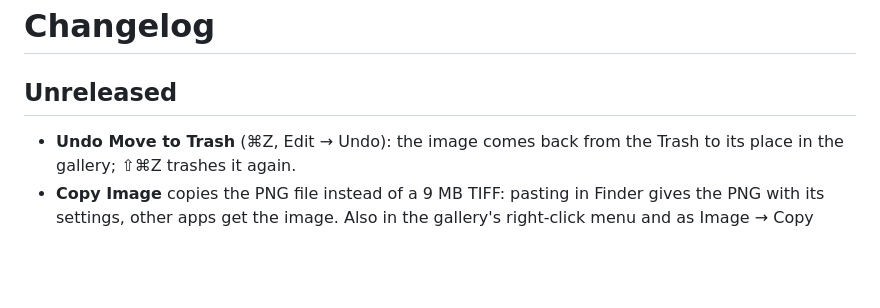
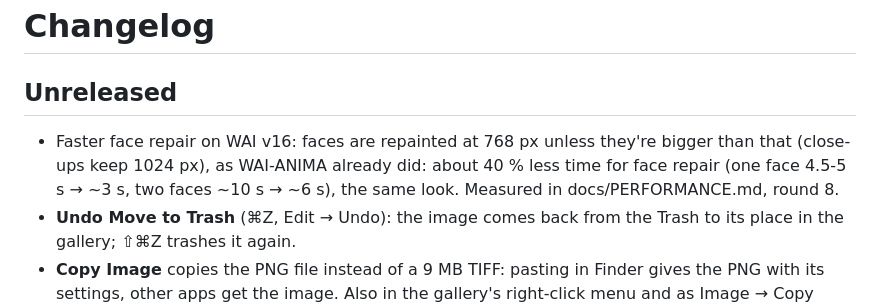
Before and after one commit to ramirobuisan/wai-gen, a Markdown page: CHANGELOG.md, the part around the change. Rendered like a GitHub page; blank space fills up the shorter version.

```diff
--- a/CHANGELOG.md
+++ b/CHANGELOG.md
@@ -2,6 +2,9 @@
 
 ## Unreleased
 
+- Faster face repair on WAI v16: faces are repainted at 768 px unless they're bigger than that (close-ups keep
+  1024 px), as WAI-ANIMA already did: about 40 % less time for face repair (one face 4.5-5 s → ~3 s, two faces
+  ~10 s → ~6 s), the same look. Measured in docs/PERFORMANCE.md, round 8.
 - **Undo Move to Trash** (⌘Z, Edit → Undo): the image comes back from the Trash to its place in the gallery; ⇧⌘Z
   trashes it again.
 - **Copy Image** copies the PNG file instead of a 9 MB TIFF: pasting in Finder gives the PNG with its settings, other
```
Also changed, not shown: README.md (+1 -1 lines), docs/PERFORMANCE.md (+23 -3 lines), docs/images/face-size-wai-v16.jpg (added), 4 other files.
